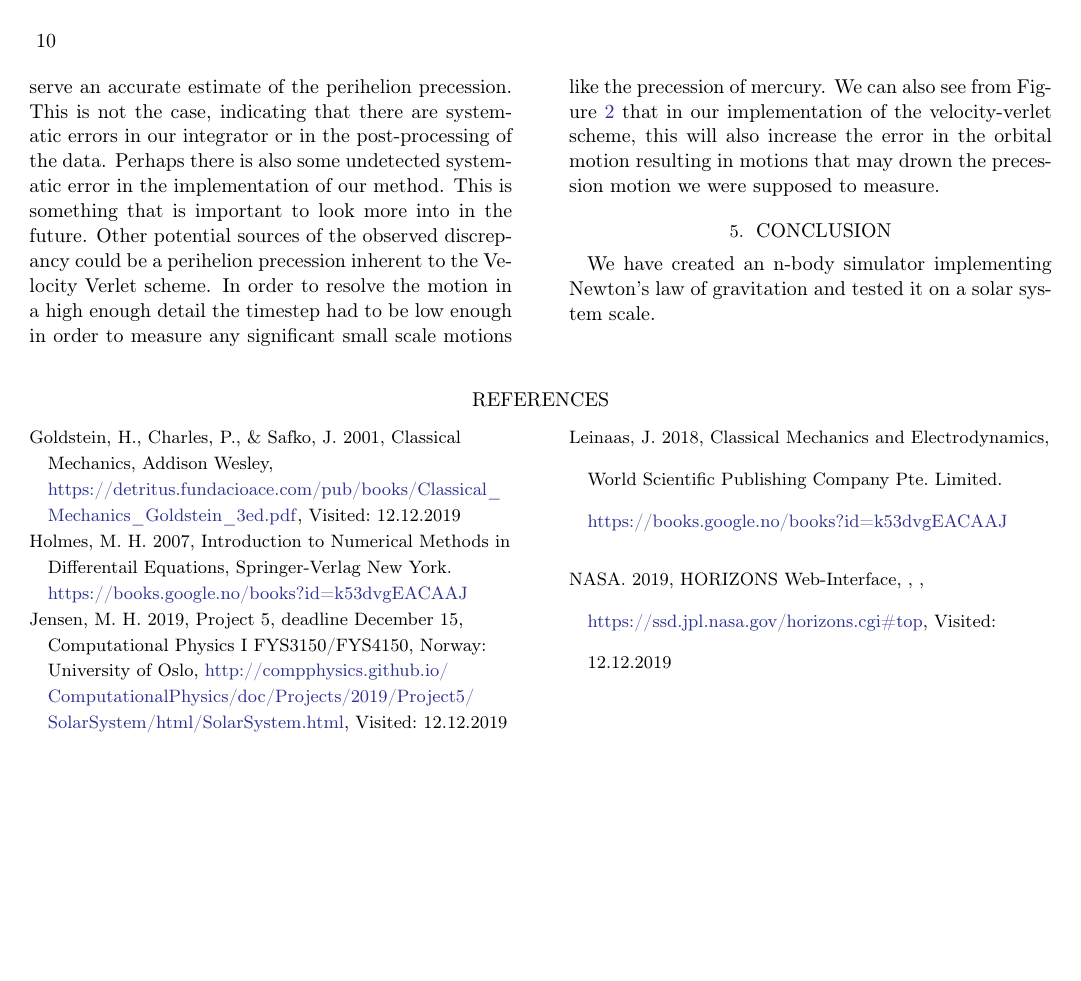
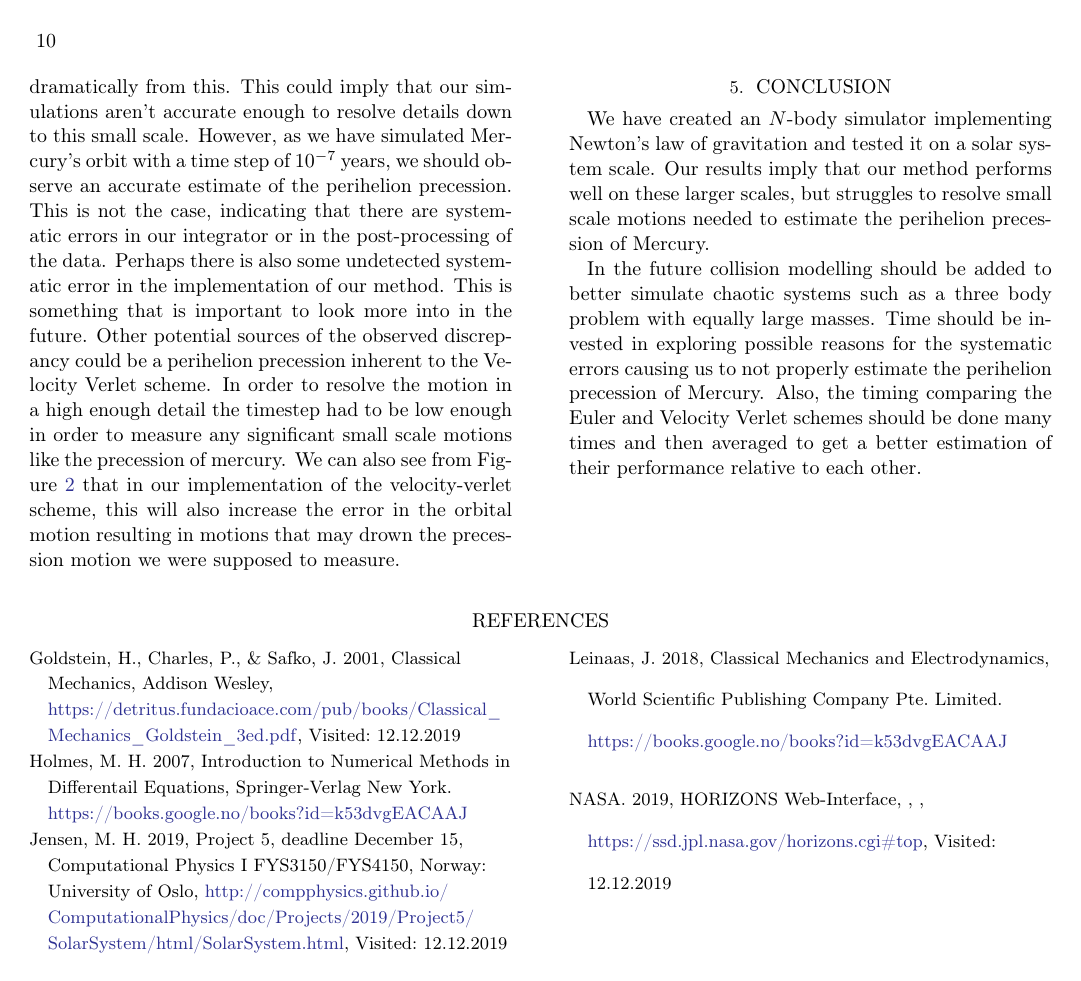
Before and after one commit to hakontan/FYS4150-Project-5, a LaTeX paper (doc/CompPhysProj5.tex): page 10 of 10. Compiled offline with pdfLaTeX.

Commit message:
Finished draft of conclusion. Mentioned timing in duscussion

```diff
--- a/doc/CompPhysProj5.tex
+++ b/doc/CompPhysProj5.tex
@@ -554,7 +557,19 @@ motions that may drown the precession motion we were supposed to measure.
 
 
 \section{Conclusion} \label{sec:conclusion}
-We have created an n-body simulator implementing Newton's law of gravitation and tested it on a solar system scale.
+We have created an $N$-body simulator implementing Newton's law of
+gravitation and tested it on a solar system scale. Our results imply
+that our method performs well on these larger scales, but struggles to
+resolve small scale motions needed to estimate the perihelion precession
+of Mercury.
+
+In the future collision modelling should be added to better simulate
+chaotic systems such as a three body problem with equally large masses.
+Time should be invested in exploring possible reasons for the systematic
+errors causing us to not properly estimate the perihelion precession
+of Mercury. Also, the timing comparing the Euler and Velocity Verlet
+schemes should be done many times and then averaged to get a better
+estimation of their performance relative to each other.
 \nocite{jensen:2019}
 \newpage
 \bibliography{ref}
```
Also changed, not shown: doc/CompPhysProj5.tex (7 more changed lines).
